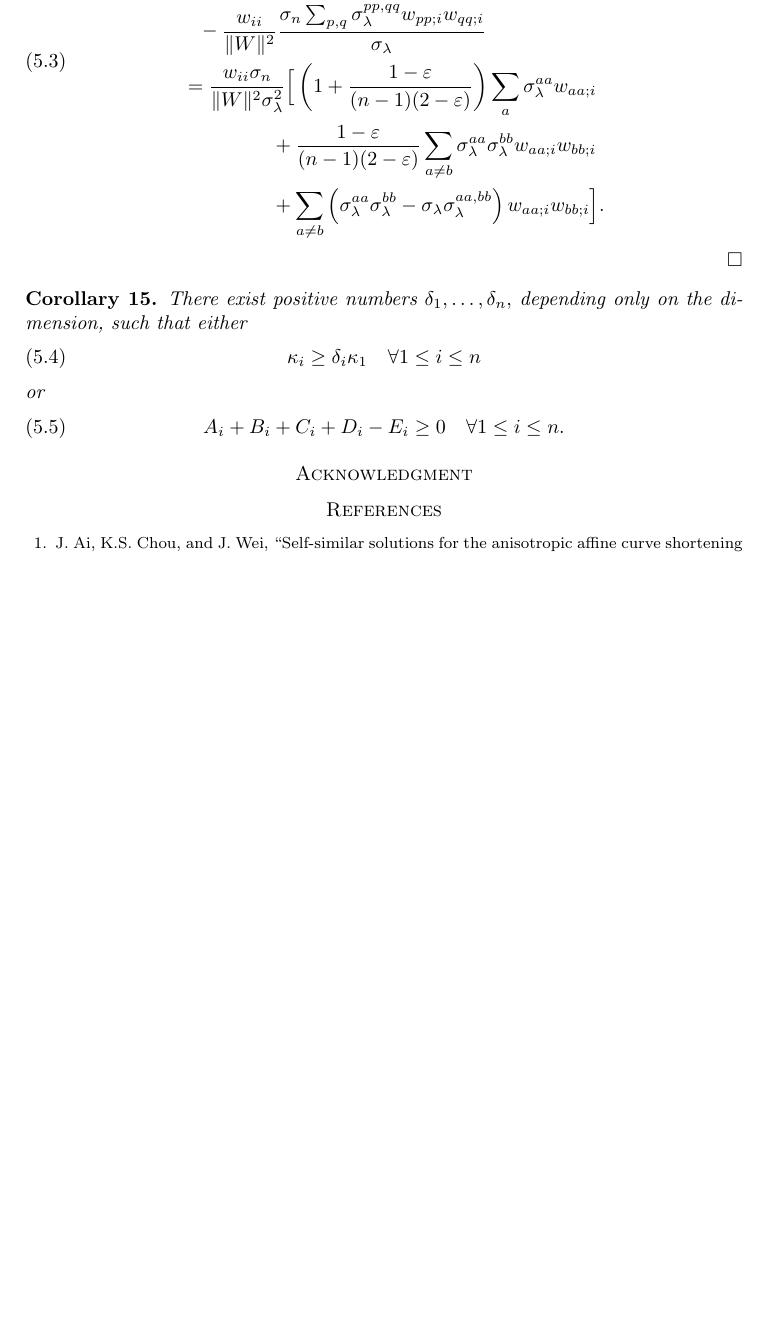
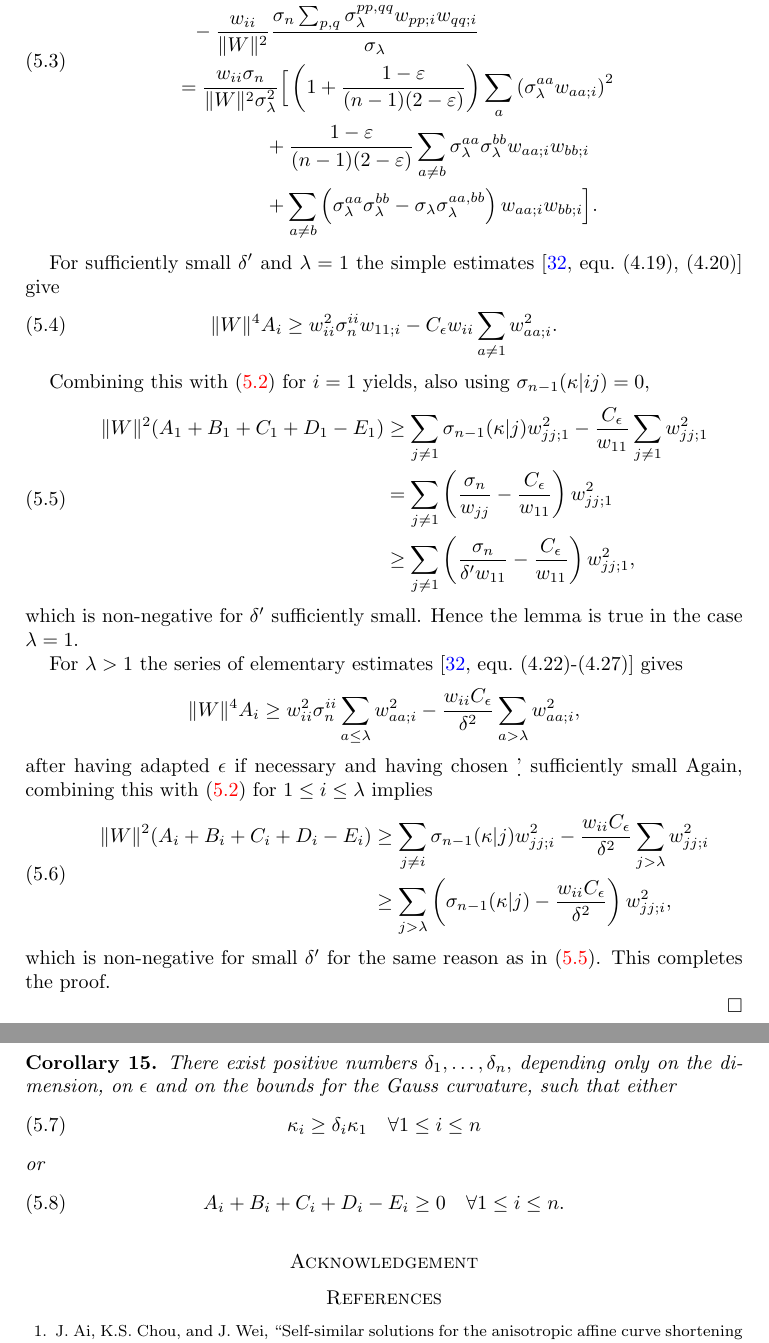
Before and after one commit to pabryan/lp_minkowski, a LaTeX paper (main.tex): part of page 16 of 18 before the commit and two parts of pages 16 and 17 of 19 after it, the two joined at a grey line, cut so that both start at the same text, the shorter picture padded with empty space. Compiled offline with pdfLaTeX.

Commit message:
Filled out appendix on Guan-Ren-Wang estimates.

```diff
--- a/main.tex
+++ b/main.tex
@@ -594,16 +595,40 @@ Now we need to estimate $A_i$, where we recall taking $\beta=2-\varepsilon$ with
 A_i&=\frac{\beta w_{ii}}{\|W\|^2\sigma_n}((\sigma_n)_{;i})^2-\frac{w_{ii}}{\|W\|^2}\sum_{p,q}\sigma_n^{pp,qq}w_{pp;i}w_{qq;i}\\
 		&\geq \frac{w_{ii}}{\|W\|^2}\left(1+\frac{1-\varepsilon}{(n-1)(2-\varepsilon)}\right)\frac{\sigma_n((\sigma_{\lambda})_{;i})^2}{\sigma_{\lambda}^2}\\
 					&\hphantom{=}-\frac{w_{ii}}{\|W\|^2}\frac{\sigma_n\sum_{p,q}\sigma_{\lambda}^{pp,qq}w_{pp;i}w_{qq;i}}{\sigma_{\lambda}}\\
-                    &=\frac{w_{ii}\sigma_n}{\|W\|^2\sigma_{\lambda}^2}\Big[\left(1+\frac{1-\varepsilon}{(n-1)(2-\varepsilon)}\right)\sum_{a}\sigma_{\lambda}^{aa}w_{aa;i}\\
+                    &=\frac{w_{ii}\sigma_n}{\|W\|^2\sigma_{\lambda}^2}\Big[\left(1+\frac{1-\varepsilon}{(n-1)(2-\varepsilon)}\right)\sum_{a}\left(\sigma_{\lambda}^{aa}w_{aa;i}\right)^2\\
                     	&\hphantom{\frac{w_{ii}\sigma_n}{\|W\|^2\sigma_{\lambda}^2}\Big(}+\frac{1-\varepsilon}{(n-1)(2-\varepsilon)}\sum_{a\neq b}\sigma_\lambda^{aa}\sigma_{\lambda}^{bb}w_{aa;i}w_{bb;i}\\
                         &\hphantom{\frac{w_{ii}\sigma_n}{\|W\|^2\sigma_{\lambda}^2}\Big(}+\sum_{a\neq b}\left(\sigma_{\lambda}^{aa}\sigma_{\lambda}^{bb}-\sigma_{\lambda}\sigma_{\lambda}^{aa,bb}\right)w_{aa;i}w_{bb;i}\Big].
 \end{split}\end{align}
 
+For sufficiently small $\delta'$ and $\lambda=1$ the simple estimates \cite[equ.~(4.19), (4.20)]{Guan} give
+\begin{equation}
+\|W\|^4A_i\geq w_{ii}^2\sigma_n^{ii}w_{11;i}-C_{\epsilon}w_{ii}\sum_{a\neq 1}w_{aa;i}^2.
+\end{equation}
+
+Combining this with \eqref{app3-1} for $i=1$ yields, also using $\sigma_{n-1}(\kappa|ij)=0,$
+\begin{align}\begin{split}\label{app3-2}
+\|W\|^2(A_1+B_1+C_1+D_1-E_1)&\geq \sum_{j\neq 1} \sigma_{n-1}(\kappa|j)w_{jj;1}^2-\frac{C_{\epsilon}}{w_{11}}\sum_{j\neq 1}w_{jj;1}^2\\
+		&=\sum_{j\neq 1}\left(\frac{\sigma_n}{w_{jj}}-\frac{C_{\epsilon}}{w_{11}}\right)w_{jj;1}^2\\
+        &\geq \sum_{j\neq 1}\left(\frac{\sigma_n}{\delta' w_{11}}-\frac{C_{\epsilon}}{w_{11}}\right)w_{jj;1}^2,
+\end{split}\end{align}
+which is non-negative for $\delta'$ sufficiently small. Hence the lemma is true in the case $\lambda=1.$
+
+For $\lambda>1$ the series of elementary estimates \cite[equ.~(4.22)-(4.27)]{Guan} gives
+\[
+\|W\|^4A_i\geq w_{ii}^2\sigma_n^{ii}\sum_{a\leq\lambda}w_{aa;i}^2-\frac{w_{ii}C_{\epsilon}}{\delta^2}\sum_{a>\lambda}w_{aa;i}^2,
+\]
+after having adapted $\epsilon$ if necessary and having chosen $\d'$ sufficiently small
+Again, combining this with \eqref{app3-1} for $1\leq i\leq \lambda$ implies
+\begin{align}\begin{split}
+\|W\|^2(A_i+B_i+C_i+D_i-E_i)&\geq \sum_{j\neq i}\sigma_{n-1}(\kappa|j)w_{jj;i}^2-\frac{w_{ii}C_{\epsilon}}{\delta^2}\sum_{j>\lambda}w_{jj;i}^2\\
+			&\geq \sum_{j>\lambda}\left(\sigma_{n-1}(\kappa|j)-\frac{w_{ii}C_{\epsilon}}{\delta^2}\right)w_{jj;i}^2,
+\end{split}\end{align}
+which is non-negative for small $\delta'$ for the same reason as in \eqref{app3-2}. This completes the proof.
 
 \end{proof}
 
 \begin{corollary}\label{Alternative}
-There exist positive numbers $\delta_1,\dots,\delta_n,$ depending only on the dimension, such that either
+There exist positive numbers $\delta_1,\dots,\delta_n,$ depending only on the dimension, on $\epsilon$ and on the bounds for the Gauss curvature, such that either
 \begin{equation}
 \kappa_i\geq \delta_i\kappa_1\quad\forall 1\leq i\leq n
 \end{equation}
@@ -613,7 +638,7 @@ A_i+B_i+C_i+D_i-E_i\geq 0\quad\forall 1\leq i\leq n.
 \end{equation}
 \end{corollary}
 
-\section*{Acknowledgment}
+\section*{Acknowledgement}
 
 \bibliographystyle{amsplain}
 \begin{thebibliography}{10}
```
Also changed, not shown: main.tex (15 more changed lines).
